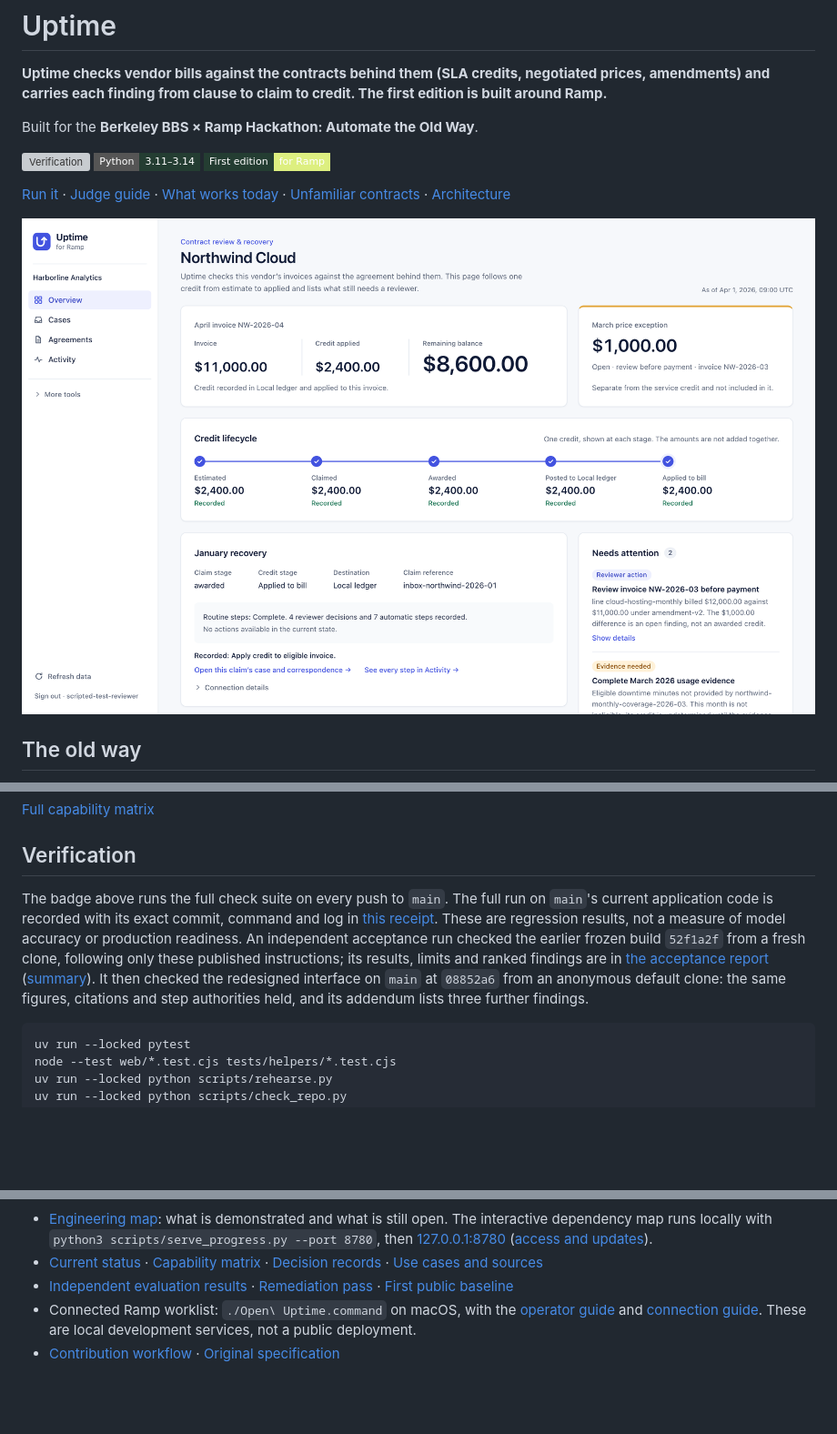
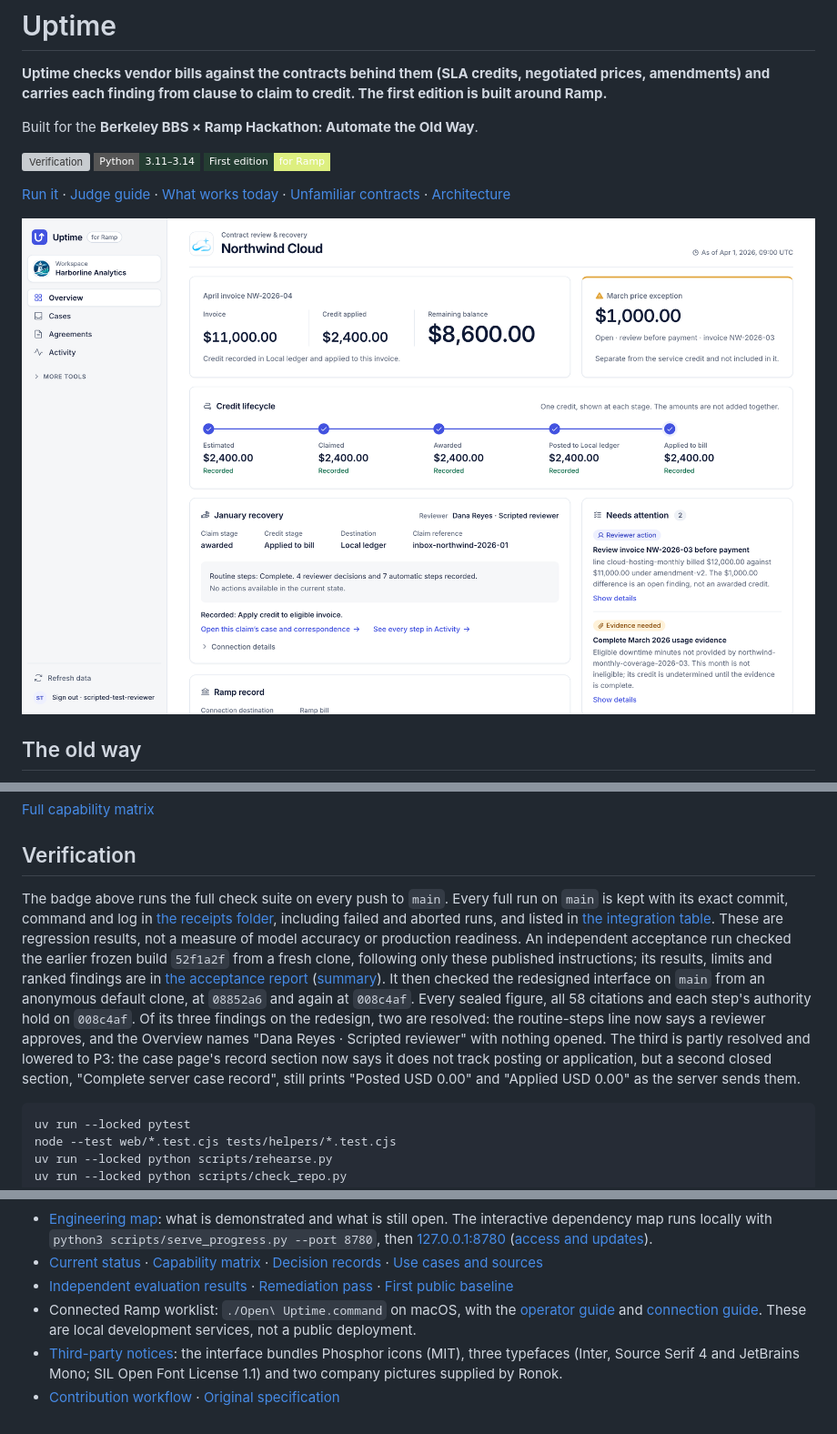
Before and after one commit to ronoktanvir/uptime, a Markdown page: README.md, 3 parts joined by grey strips. Shown at 91% size. Rendered like a GitHub page; pictures changed too: docs/assets/submission/overview.png; badges without logos; blank space fills up the shorter version; grey boxes are pictures that could not be loaded.

````diff
--- a/README.md
+++ b/README.md
@@ -15,7 +15,7 @@ Built for the **Berkeley BBS × Ramp Hackathon: Automate the Old Way**.
 <!-- VIDEO: add the two-minute film link here only once the recording exists. -->
 
 <p align="center">
-  <img src="docs/assets/submission/overview.png" alt="Uptime Overview for the authored Northwind Cloud agreement after the four reviewer decisions: April invoice NW-2026-04, invoice $11,000.00, credit applied $2,400.00, remaining balance $8,600.00, credit recorded in Local ledger; the separate open March price exception of $1,000.00, not included in the credit; the credit lifecycle showing one $2,400.00 credit at each stage, not added together; 4 reviewer decisions and 7 automatic steps recorded." width="100%">
+  <img src="docs/assets/submission/overview.png" alt="Uptime Overview for the authored Northwind Cloud agreement after the four reviewer decisions: April invoice NW-2026-04, invoice $11,000.00, credit applied $2,400.00, remaining balance $8,600.00, credit recorded in Local ledger; the separate open March price exception of $1,000.00, not included in the credit; the credit lifecycle showing one $2,400.00 credit at each stage, not added together; the January recovery card naming the reviewer as Dana Reyes, Scripted reviewer, with 4 reviewer decisions and 7 automatic steps recorded." width="100%">
 </p>
 
 ## The old way
@@ -129,7 +129,7 @@ What has reached Ramp is one evidence-gap note on sandbox bill `f74ba12c-95d0-58
 
 ## Verification
 
-The badge above runs the full check suite on every push to `main`. The full run on `main`'s current application code is recorded with its exact commit, command and log in [this receipt](docs/v4/evidence/submission-20261109/suite-1fa4ab4.json). These are regression results, not a measure of model accuracy or production readiness. An independent acceptance run checked the earlier frozen build `52f1a2f` from a fresh clone, following only these published instructions; its results, limits and ranked findings are in [the acceptance report](docs/v4/submission/acceptance.md) ([summary](docs/JUDGES.md#independent-acceptance)). It then checked the redesigned interface on `main` at `08852a6` from an anonymous default clone: the same figures, citations and step authorities held, and its addendum lists three further findings.
+The badge above runs the full check suite on every push to `main`. Every full run on `main` is kept with its exact commit, command and log in [the receipts folder](docs/v4/evidence/submission-20261109/), including failed and aborted runs, and listed in [the integration table](docs/v4/submission/COORDINATION.md#integration-and-suites). These are regression results, not a measure of model accuracy or production readiness. An independent acceptance run checked the earlier frozen build `52f1a2f` from a fresh clone, following only these published instructions; its results, limits and ranked findings are in [the acceptance report](docs/v4/submission/acceptance.md) ([summary](docs/JUDGES.md#independent-acceptance)). It then checked the redesigned interface on `main` from an anonymous default clone, at `08852a6` and again at `008c4af`. Every sealed figure, all 58 citations and each step's authority hold on `008c4af`. Of its three findings on the redesign, two are resolved: the routine-steps line now says a reviewer approves, and the Overview names "Dana Reyes · Scripted reviewer" with nothing opened. The third is partly resolved and lowered to P3: the case page's record section now says it does not track posting or application, but a second closed section, "Complete server case record", still prints "Posted USD 0.00" and "Applied USD 0.00" as the server sends them.
 
 ```sh
 uv run --locked pytest
@@ -146,4 +146,5 @@ Everything below is engineering history: how the product was built, tested and d
 - [Current status](docs/v4/STATUS.md) · [Capability matrix](docs/v4/CAPABILITIES.md) · [Decision records](docs/v4/decisions/INDEX.md) · [Use cases and sources](docs/product/USE-CASES.md)
 - [Independent evaluation results](docs/v4/evaluation-finish-20261109/RESULTS.md) · [Remediation pass](docs/v4/FINISH-20261109.md) · [First public baseline](docs/v4/evaluation76/BASELINE.md)
 - Connected Ramp worklist: `./Open\ Uptime.command` on macOS, with the [operator guide](docs/v4/OPERATIONS.md) and [connection guide](docs/v4/RAMP-DEMO-CONNECTION.md). These are local development services, not a public deployment.
+- [Third-party notices](docs/v4/submission/THIRD-PARTY-NOTICES.md): the interface bundles Phosphor icons (MIT), three typefaces (Inter, Source Serif 4 and JetBrains Mono; SIL Open Font License 1.1) and two company pictures supplied by Ronok.
 - [Contribution workflow](CONTRIBUTING.md) · [Original specification](docs/uptime-v3/Uptime_V3_Product_Technical_Spec.md)
````
Also changed, not shown: other parts of README.md (+1 -1 lines), docs/JUDGES.md (+3 -3 lines), docs/assets/submission/contract-reading.png, docs/assets/submission/ramp-record.png, 3 other files.
